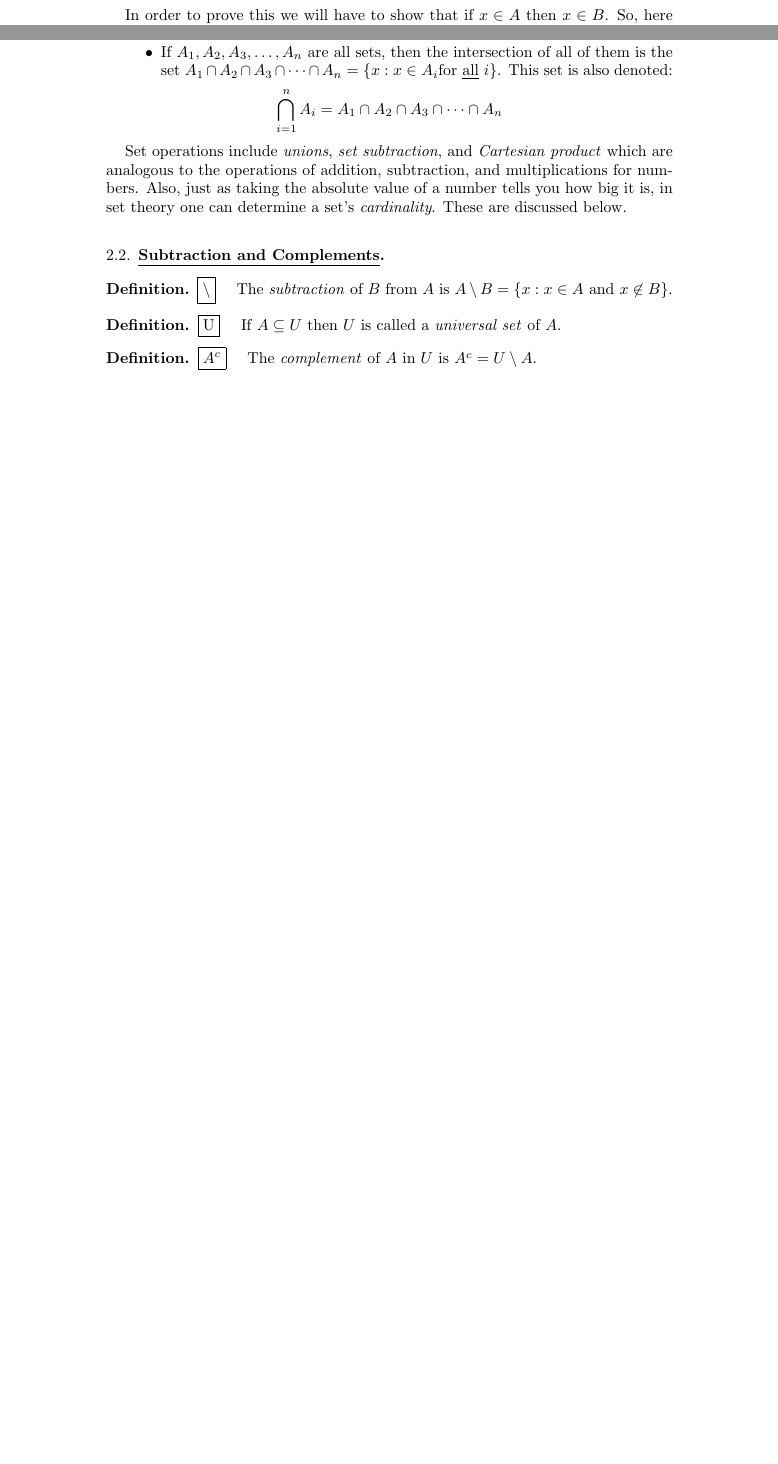
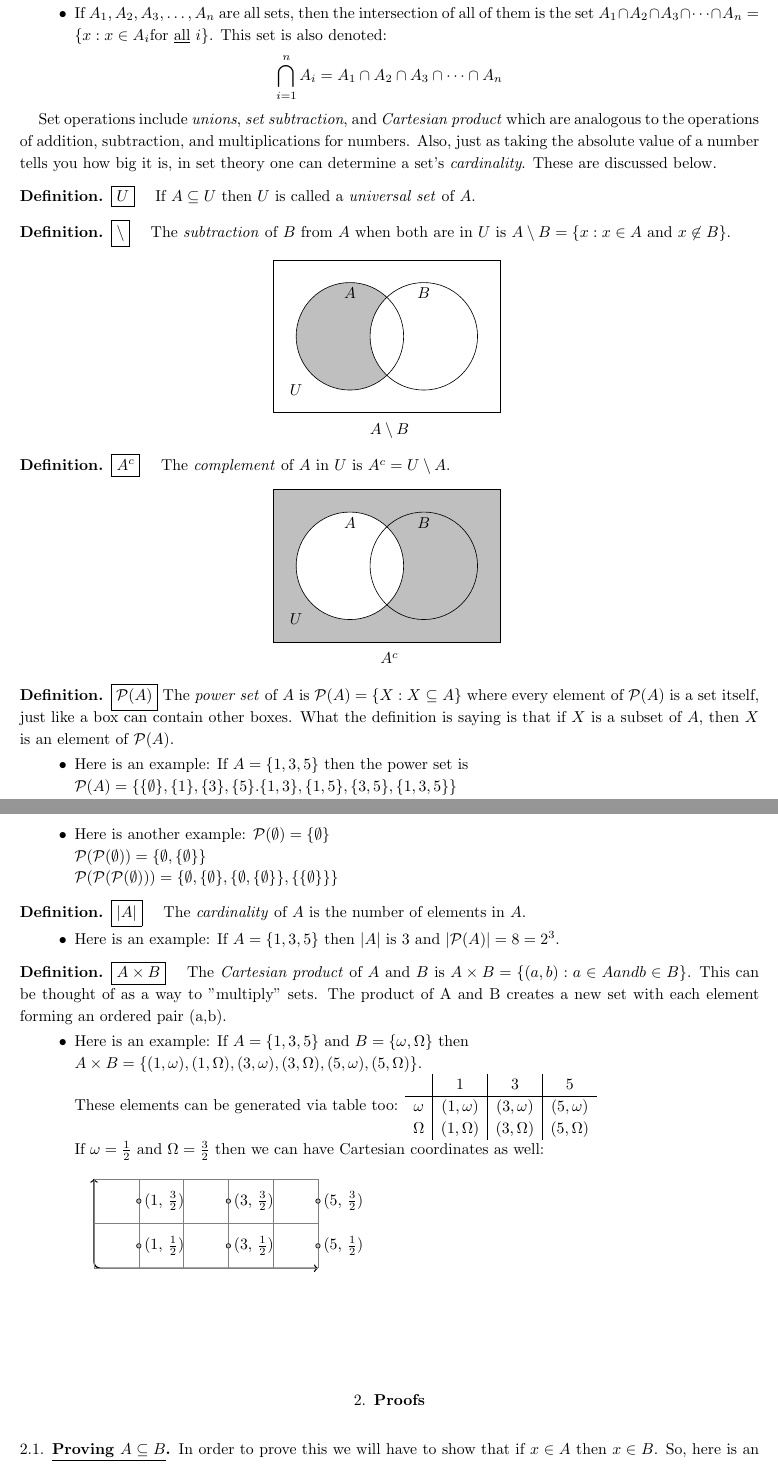
Before and after one commit to emre-us/math_concepts_notes, a LaTeX paper (math_concepts.tex): two parts of pages 2 and 6 of 6 before the commit and two parts of pages 2 and 3 of 6 after it, joined at a grey line, cut so that both start at the same text, the shorter picture padded with empty space. Compiled offline with pdfLaTeX; a LaTeX package or settings file that is missing is left out.

Commit message:
Committed from RStudio

```diff
--- a/math_concepts.tex
+++ b/math_concepts.tex
@@ -4,8 +4,11 @@
 
 % \thispagestyle{empty} %We use this to prevent a page number from appearing.
 
-\usepackage{amsmath, amssymb, tabularx, multirow, multicol} %amsmath for the equation* environment
-\usepackage{amsthm} % for proofs
+\usepackage{amsmath, amssymb, amsthm, tabularx, multirow, multicol, tikz, venndiagram} %amsmath for the equation* environment, amsthm for proofs, tikz for drawing figures. A good TiKz manual: http://cremeronline.com/LaTeX/minimaltikz.pdf ; and lots of TiKz examples: http://www.texample.net/ ; venndiagram requires tikz package
+\usepackage{fullpage} % This changes the default LaTeX margins, which are quite large, replacing them with more standard margins.
+\usepackage{graphicx} % Allows us access to graphics package.
+
+\renewcommand{\baselinestretch}{1.15} % This allows you to change line spacing. For instance, a "2" in the braces means to double-space the document.
 
 \title{Math Concepts for Econ Tripos 2A Paper 6}
 \author{Emre Usenmez\thanks{Gonville \verb|&| Caius College}}
@@ -121,3 +133,99 @@ So the definition for \emph{rational numbers} includes $\frac{2}{3}$ and $\frac{
+            \end{itemize}
+\end{dfn}
+
+\begin{dfn}
+      \boxed{\cap} \quad The \emph{intersection} of sets $A$ and $B$ is the set $A \cap B = \{x : x \in A$ and $x \in B \}$.
+            \begin{itemize}
+                  \item If $A_1, A_2, A_3, \dots, A_n$ are all sets, then the intersection of all of them is the set $A_1 \cap A_2 \cap A_3 \cap \dots \cap A_n = \{x : x \in A_i \text{for \underline{all}}\ i \} $. This set is also denoted:
+                        \[\bigcap^n_{i=1}A_i = A_1 \cap A_2 \cap A_3 \cap \dots \cap A_n \]
+            \end{itemize}
+\end{dfn}
+
+
+Set operations include \emph{unions}, \emph{set subtraction}, and \emph{Cartesian product} which are analogous to the operations of addition, subtraction, and multiplications for numbers. Also, just as taking the absolute value of a number tells you how big it is, in set theory one can determine a set's \emph{cardinality}. These are discussed below.
+
+
+\begin{dfn}
+\boxed{U} \quad If $A \subseteq U$ then $U$ is called a \emph{universal set} of $A$.
+\end{dfn}
+
+\begin{dfn}
+\boxed{\setminus} \quad The \emph{subtraction} of $B$ from $A$ when both are in $U$ is $A \setminus B = \{x: x \in A \text{ and } x \not\in B \}$. % \setminus command is in amssym package
+\end{dfn}
+
+\begin{center}
+\begin{tabular}{c}
+      \begin{venndiagram2sets} [labelNotAB = $U$]
+      \fillOnlyA
+      \end{venndiagram2sets} \\
+      $A \setminus B$
+\end{tabular}
+\end{center}
+
+\begin{dfn}
+\boxed{A^c} \quad The \emph{complement} of $A$ in $U$ is $A^c = U \setminus A$.
+\end{dfn}
+
+\begin{center}
+\begin{tabular}{c}
+      \begin{venndiagram2sets} [labelNotAB = $U$]
+      \fillNotA
+      \end{venndiagram2sets} \\
+      $A^c$
+\end{tabular}
+\end{center}
+
+\begin{dfn}
+\boxed{\mathcal{P}(A)} The \emph{power set} of $A$ is $\mathcal{P}(A) = \{X : X \subseteq A \}$ where every element of $\mathcal{P}(A)$ is a set itself, just like a box can contain other boxes. What the definition is saying is that if $X$ is a subset of $A$, then $X$ is an element of $\mathcal{P}(A)$.
+      \begin{itemize}
+            \item Here is an example: If $A = \{1, 3, 5 \}$ then the power set is \\
+                  $\mathcal{P}(A) = \{ \{\emptyset \}, \{1\}, \{3\}, \{5\}. \{1, 3\}, \{1, 5\}, \{3, 5\}, \{1, 3, 5 \} \}$
+            \item Here is another example: $\mathcal{P}(\emptyset) = \{\emptyset \} \\
+                  \mathcal{P}(\mathcal{P}(\emptyset)) = \{\emptyset, \{\emptyset \} \}  \\
+                  \mathcal{P}(\mathcal{P}(\mathcal{P}(\emptyset))) = \{\emptyset, \{\emptyset\}, \{\emptyset, \{\emptyset\}\}, \{\{\emptyset\}\} \} $
+      \end{itemize}
+\end{dfn}
+
+\begin{dfn}
+\boxed{|A|} \quad The \emph{cardinality} of $A$ is the number of elements in $A$.
+      \begin{itemize}
+            \item Here is an example: If $A = \{1, 3, 5 \}$ then $|A|$ is 3 and $|\mathcal {P}(A)| = 8 = 2^3 $.
+      \end{itemize}
+\end{dfn}
+
+\begin{dfn}
+\boxed{A \times B} \quad The \emph{Cartesian product} of $A$ and $B$ is $A \times B = \{(a,b): a \in A and b \in B \} $. This can be thought of as a way to "multiply" sets. The product of A and B creates a new set with each element forming an ordered pair (a,b).
+      \begin{itemize}
+            \item Here is an example: If $A = \{1, 3, 5 \}$ and $B = \{\omega, \Omega \} $ then \\
+                  $A \times B = \{(1, \omega), (1, \Omega), (3, \omega), (3, \Omega), (5, \omega), (5, \Omega) \} $. \\
+                  These elements can be generated via table too:
+                  \begin{tabular}{c | c | c | c}
+                        & 1 & 3 & 5 \\
+                        \hline
+                        $\omega$ & $(1, \omega)$ & $(3, \omega)$ & $(5, \omega)$ \\
+                        $\Omega$ & $(1, \Omega)$ & $(3, \Omega)$ & $(5, \Omega)$ \\
+                  \end{tabular} \\
+                  If $\omega = \frac{1}{2}$ and $\Omega = \frac{3}{2}$ then we can have Cartesian coordinates as well: \\
+
+                  \begin{tikzpicture}
+                        \draw[<->, rounded corners, thick] (0,2) -- (0,0) -- (5, 0);
+                        \draw[help lines] (0, 0) grid (5, 2);
+                        \draw[fill = lightgray] (1, 0.5) circle [radius = 0.05];
+                        \node [right] at (1, 0.5) {(1, $\frac{1}{2}$)};
+                        \draw[fill = lightgray] (3, 0.5) circle [radius = 0.05];
+                        \node [right] at (3, 0.5) {(3, $\frac{1}{2}$)};
+                        \draw[fill = lightgray] (5, 0.5) circle [radius = 0.05];
+                        \node [right] at (5, 0.5) {(5, $\frac{1}{2}$)};
+                        \draw[fill = lightgray] (1, 1.5) circle [radius = 0.05];
+                        \node [right] at (1, 1.5) {(1, $\frac{3}{2}$)};
+                        \draw[fill = lightgray] (3, 1.5) circle [radius = 0.05];
+                        \node [right] at (3, 1.5) {(3, $\frac{3}{2}$)};
+                        \draw[fill = lightgray] (5, 1.5) circle [radius = 0.05];
+                        \node [right] at (5, 1.5) {(5, $\frac{3}{2}$)};
+                  \end{tikzpicture}
+
+      \end{itemize}
+\end{dfn}
 
 
 
@@ -125,7 +233,16 @@ So the definition for \emph{rational numbers} includes $\frac{2}{3}$ and $\frac{
 
 
 
-\bigskip \bigskip \bigskip
+
+
+
+
+
+
+\bigskip \bigskip \bigskip \bigskip \bigskip
+
+\section{\textbf{Proofs}}
 
 \subsection{\underline{Proving $A \subseteq B$}}
 
+\bigskip
@@ -386,34 +482,3 @@ Don't forget, for proof what we are trying to show is that if $x \in A$ then $x
-                  \item If $A_1, A_2, A_3, \dots, A_n$ are all sets, then the intersection of all of them is the set $A_1 \cap A_2 \cap A_3 \cap \dots \cap A_n = \{x : x \in A_i \text{for \underline{all}}\ i \} $. This set is also denoted:
-                        \[\bigcap^n_{i=1}A_i = A_1 \cap A_2 \cap A_3 \cap \dots \cap A_n \]
-            \end{itemize}
-\end{dfn}
-
-
-Set operations include \emph{unions}, \emph{set subtraction}, and \emph{Cartesian product} which are analogous to the operations of addition, subtraction, and multiplications for numbers. Also, just as taking the absolute value of a number tells you how big it is, in set theory one can determine a set's \emph{cardinality}. These are discussed below. \\
-
-
-
-
-
-
-
-
-
-
-\subsection{\underline{Subtraction and Complements}}
-
-\begin{dfn}
-\boxed{\setminus} \quad The \emph{subtraction} of $B$ from $A$ is $A \setminus B = \{x: x \in A \text{ and } x \not\in B \}$. % \setminus command is in amssym package
-\end{dfn}
-
-\begin{dfn}
-\boxed{$U$} \quad If $A \subseteq U$ then $U$ is called a \emph{universal set} of $A$.
-\end{dfn}
-
-\begin{dfn}
-\boxed{A^c} \quad The \emph{complement} of $A$ in $U$ is $A^c = U \setminus A$.
-\end{dfn}
-
-
+\subsection{\underline{Proving $ \mathcal{P}(A) \subseteq \mathcal{P}(B) \implies A \subseteq B$}}.
 
 \end{document}
```
Also changed, not shown: math_concepts-concordance.tex (+1 -1 lines), math_concepts.pdf, math_concepts.tex (40 more changed lines), 3 other files.
